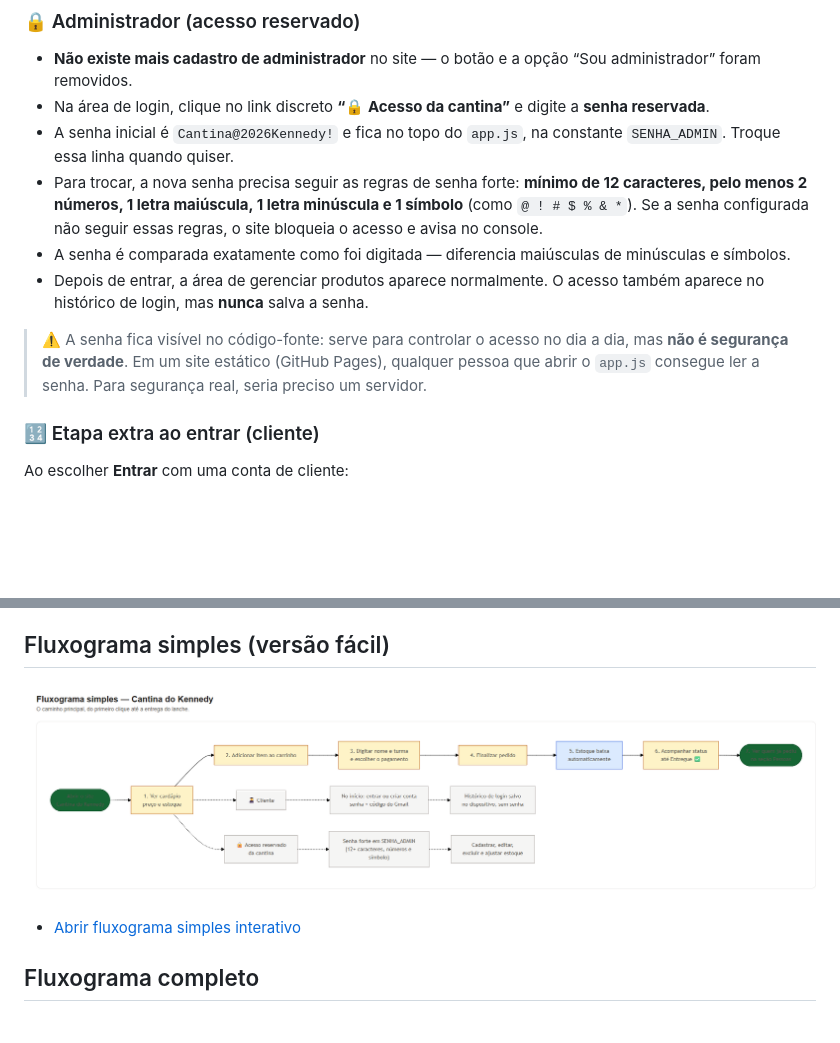
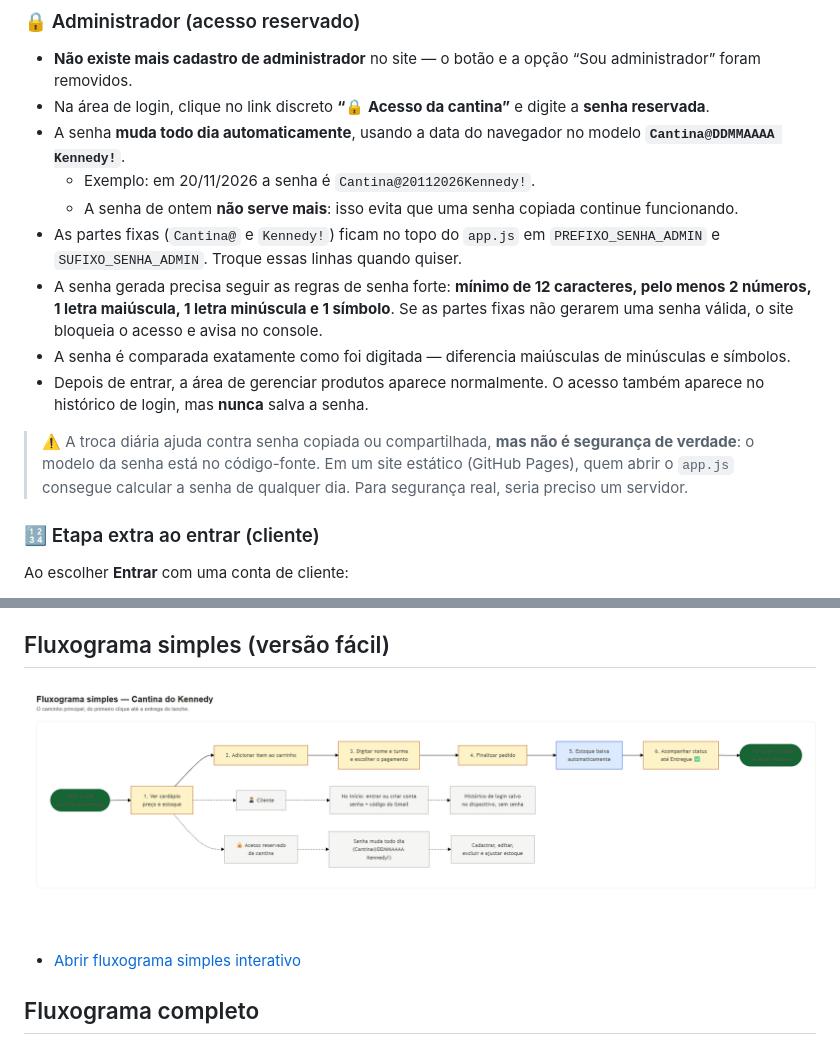
Before and after one commit to afonsomiguel700/cantina-kennedy, a Markdown page: README.md, 2 parts joined by grey strips. GitHub-like rendering; pictures changed too: fluxograma-simples.png; blank space fills up the shorter version.

Commit message:
Senha admin muda todo dia

```diff
--- a/README.md
+++ b/README.md
@@ -31,12 +31,15 @@ Quando estiver logado, o topo mostra seu nome e um botão **Sair** fácil de enc
 ### 🔒 Administrador (acesso reservado)
 - **Não existe mais cadastro de administrador** no site — o botão e a opção “Sou administrador” foram removidos.
 - Na área de login, clique no link discreto **“🔒 Acesso da cantina”** e digite a **senha reservada**.
-- A senha inicial é `Cantina@2026Kennedy!` e fica no topo do `app.js`, na constante `SENHA_ADMIN`. Troque essa linha quando quiser.
-- Para trocar, a nova senha precisa seguir as regras de senha forte: **mínimo de 12 caracteres, pelo menos 2 números, 1 letra maiúscula, 1 letra minúscula e 1 símbolo** (como `@ ! # $ % & *`). Se a senha configurada não seguir essas regras, o site bloqueia o acesso e avisa no console.
+- A senha **muda todo dia automaticamente**, usando a data do navegador no modelo **`Cantina@DDMMAAAA Kennedy!`**.
+  - Exemplo: em 20/11/2026 a senha é `Cantina@20112026Kennedy!`.
+  - A senha de ontem **não serve mais**: isso evita que uma senha copiada continue funcionando.
+- As partes fixas (`Cantina@` e `Kennedy!`) ficam no topo do `app.js` em `PREFIXO_SENHA_ADMIN` e `SUFIXO_SENHA_ADMIN`. Troque essas linhas quando quiser.
+- A senha gerada precisa seguir as regras de senha forte: **mínimo de 12 caracteres, pelo menos 2 números, 1 letra maiúscula, 1 letra minúscula e 1 símbolo**. Se as partes fixas não gerarem uma senha válida, o site bloqueia o acesso e avisa no console.
 - A senha é comparada exatamente como foi digitada — diferencia maiúsculas de minúsculas e símbolos.
 - Depois de entrar, a área de gerenciar produtos aparece normalmente. O acesso também aparece no histórico de login, mas **nunca** salva a senha.
 
-> ⚠️ A senha fica visível no código-fonte: serve para controlar o acesso no dia a dia, mas **não é segurança de verdade**. Em um site estático (GitHub Pages), qualquer pessoa que abrir o `app.js` consegue ler a senha. Para segurança real, seria preciso um servidor.
+> ⚠️ A troca diária ajuda contra senha copiada ou compartilhada, **mas não é segurança de verdade**: o modelo da senha está no código-fonte. Em um site estático (GitHub Pages), quem abrir o `app.js` consegue calcular a senha de qualquer dia. Para segurança real, seria preciso um servidor.
 
 ### 🔢 Etapa extra ao entrar (cliente)
 
```
Also changed, not shown: fluxograma-simples.md (+1 -1 lines), fluxograma.md (+1 -1 lines), fluxograma.png, 4 other files.
